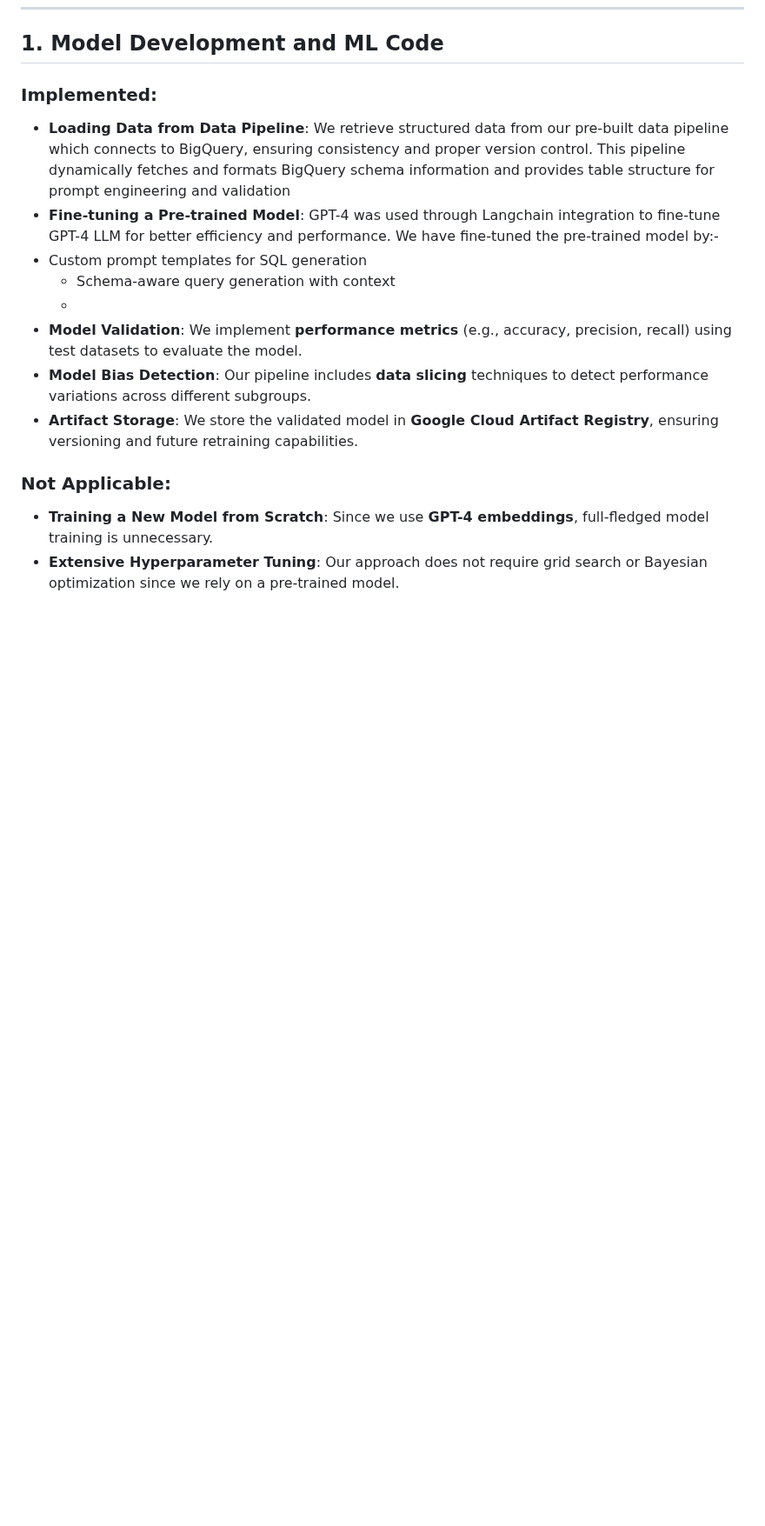
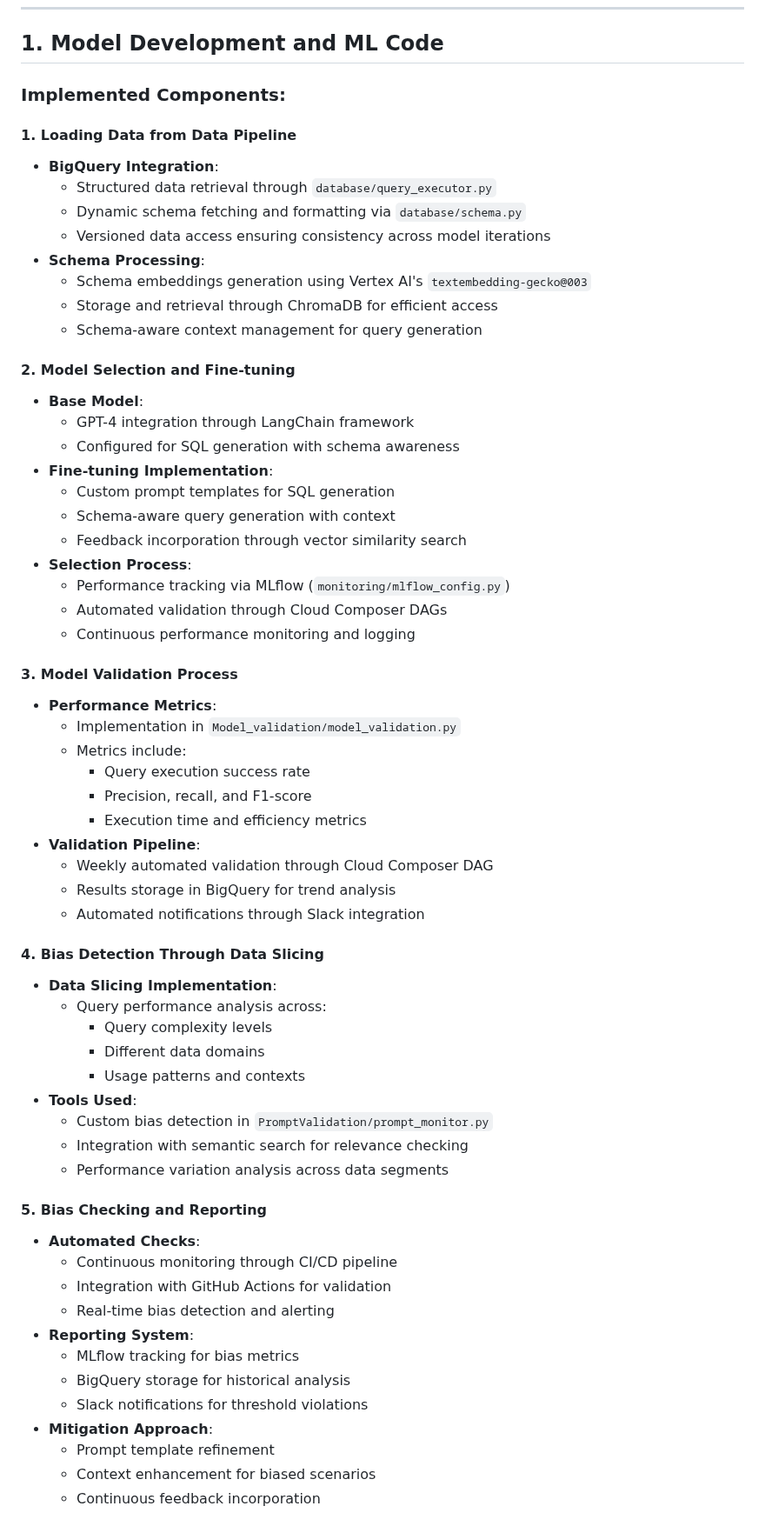
Before and after one commit to DataBridgeAI/ChatwithDatabase, a Markdown page: src/ModelDevelopment.md, the part around one of its changes. Shown at 87% size. GitHub-like rendering; blank space fills up the shorter version.

```diff
--- a/src/ModelDevelopment.md
+++ b/src/ModelDevelopment.md
@@ -9,16 +9,66 @@ Our project does **not** include training a completely new ML model from scratch
 ---
 
 ## 1. Model Development and ML Code
-### Implemented:
-- **Loading Data from Data Pipeline**: We retrieve structured data from our pre-built data pipeline which connects to BigQuery,  ensuring consistency and proper version control. This pipeline dynamically fetches and formats BigQuery schema information and provides table structure for prompt engineering and validation
-- **Fine-tuning a Pre-trained Model**: GPT-4 was used through Langchain integration to fine-tune GPT-4 LLM for better efficiency and performance. We have fine-tuned the pre-trained model by:- <br>
-- Custom prompt templates for SQL generation
+
+### Implemented Components:
+
+#### 1. Loading Data from Data Pipeline
+- **BigQuery Integration**:
+  - Structured data retrieval through `database/query_executor.py`
+  - Dynamic schema fetching and formatting via `database/schema.py`
+  - Versioned data access ensuring consistency across model iterations
+- **Schema Processing**:
+  - Schema embeddings generation using Vertex AI's `textembedding-gecko@003`
+  - Storage and retrieval through ChromaDB for efficient access
+  - Schema-aware context management for query generation
+
+#### 2. Model Selection and Fine-tuning
+- **Base Model**:
+  - GPT-4 integration through LangChain framework
+  - Configured for SQL generation with schema awareness
+- **Fine-tuning Implementation**:
+  - Custom prompt templates for SQL generation
   - Schema-aware query generation with context
-  -
-- **Model Validation**: We implement **performance metrics** (e.g., accuracy, precision, recall) using test datasets to evaluate the model.
-- **Model Bias Detection**: Our pipeline includes **data slicing** techniques to detect performance variations across different subgroups.
-- **Artifact Storage**: We store the validated model in **Google Cloud Artifact Registry**, ensuring versioning and future retraining capabilities.
+  - Feedback incorporation through vector similarity search
+- **Selection Process**:
+  - Performance tracking via MLflow (`monitoring/mlflow_config.py`)
+  - Automated validation through Cloud Composer DAGs
+  - Continuous performance monitoring and logging
 
-### Not Applicable:
-- **Training a New Model from Scratch**: Since we use **GPT-4 embeddings**, full-fledged model training is unnecessary.
-- **Extensive Hyperparameter Tuning**: Our approach does not require grid search or Bayesian optimization since we rely on a pre-trained model.
+#### 3. Model Validation Process
+- **Performance Metrics**:
+  - Implementation in `Model_validation/model_validation.py`
+  - Metrics include:
+    - Query execution success rate
+    - Precision, recall, and F1-score
+    - Execution time and efficiency metrics
+- **Validation Pipeline**:
+  - Weekly automated validation through Cloud Composer DAG
+  - Results storage in BigQuery for trend analysis
+  - Automated notifications through Slack integration
+
+#### 4. Bias Detection Through Data Slicing
+- **Data Slicing Implementation**:
+  - Query performance analysis across:
+    - Query complexity levels
+    - Different data domains
+    - Usage patterns and contexts
+- **Tools Used**:
+  - Custom bias detection in `PromptValidation/prompt_monitor.py`
+  - Integration with semantic search for relevance checking
+  - Performance variation analysis across data segments
+
+#### 5. Bias Checking and Reporting
+- **Automated Checks**:
+  - Continuous monitoring through CI/CD pipeline
+  - Integration with GitHub Actions for validation
+  - Real-time bias detection and alerting
+- **Reporting System**:
+  - MLflow tracking for bias metrics
+  - BigQuery storage for historical analysis
+  - Slack notifications for threshold violations
+- **Mitigation Approach**:
+  - Prompt template refinement
+  - Context enhancement for biased scenarios
+  - Continuous feedback incorporation
+
```
Also changed, not shown: other parts of src/ModelDevelopment.md (+40 -0 lines), src/README.md (deleted, +0 -14 lines).
